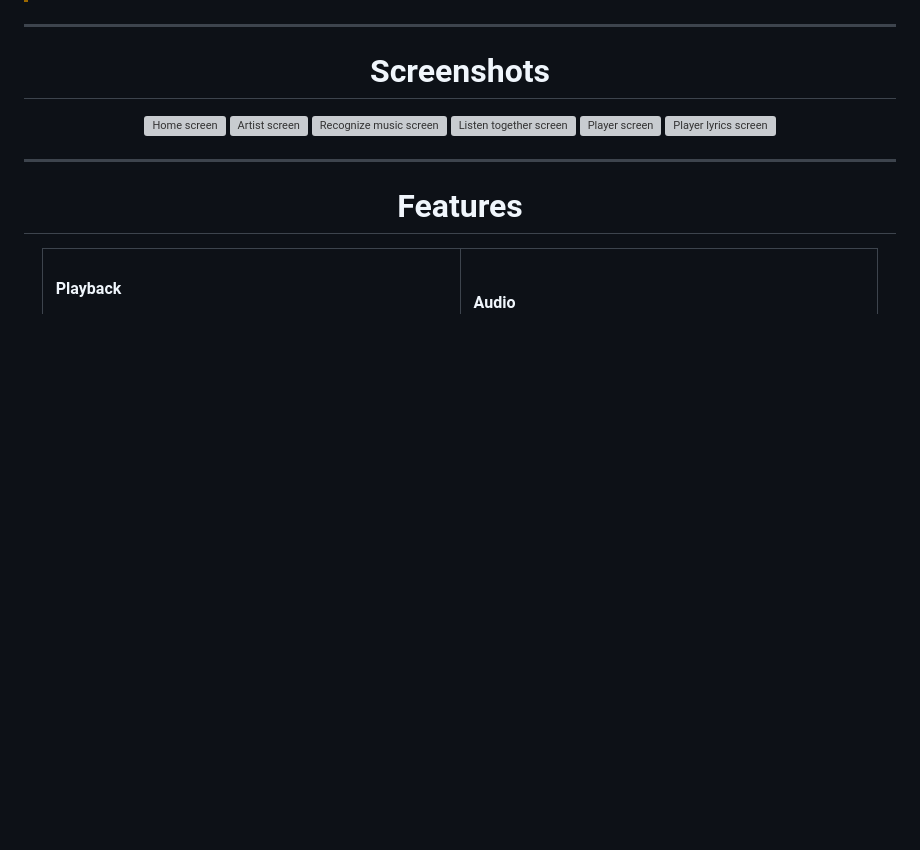
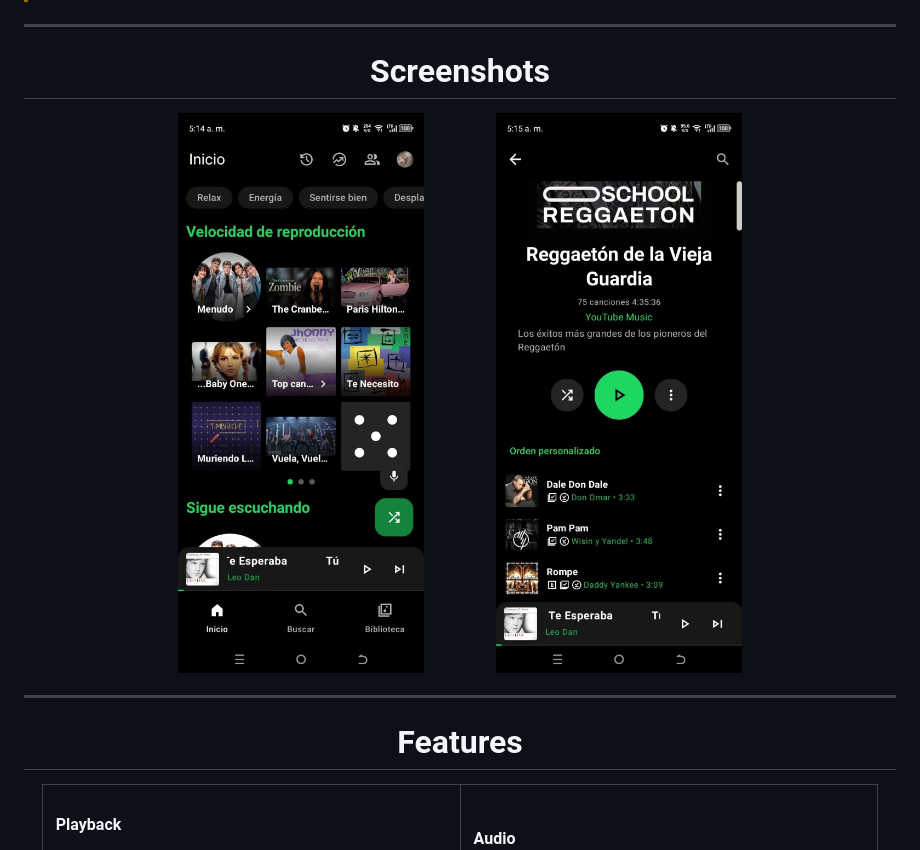
Before and after one commit to darwinsin822/MetroSpot, a Markdown page: README.md, the part around the change. Drawn GitHub-style; pictures changed too: assets/screenshots/metrospot_home.jpg (added), assets/screenshots/metrospot_playlist.jpg (added); blank space fills up the shorter version; grey boxes are pictures that could not be loaded.

Commit message:
docs: add real MetroSpot rebrand screenshots to README

```diff
--- a/README.md
+++ b/README.md
@@ -39,12 +39,8 @@
 
 <h1><a id="screenshots"></a>Screenshots</h1>
 
-<img src="fastlane/metadata/android/en-US/images/screenshots/screenshot_1.png" alt="Home screen" width="30%" />
-<img src="fastlane/metadata/android/en-US/images/screenshots/screenshot_2.png" alt="Artist screen" width="30%" />
-<img src="fastlane/metadata/android/en-US/images/screenshots/screenshot_3.png" alt="Recognize music screen" width="30%" />
-<img src="fastlane/metadata/android/en-US/images/screenshots/screenshot_4.png" alt="Listen together screen" width="30%" />
-<img src="fastlane/metadata/android/en-US/images/screenshots/screenshot_5.png" alt="Player screen" width="30%" />
-<img src="fastlane/metadata/android/en-US/images/screenshots/screenshot_6.png" alt="Player lyrics screen" width="30%" />
+<img src="assets/screenshots/metrospot_home.jpg" alt="MetroSpot Home" width="36%" style="border-radius: 12px; margin: 6px;" />
+<img src="assets/screenshots/metrospot_playlist.jpg" alt="MetroSpot Playlist" width="36%" style="border-radius: 12px; margin: 6px;" />
 
 </div>
 
```
Also changed, not shown: 2 other files.
